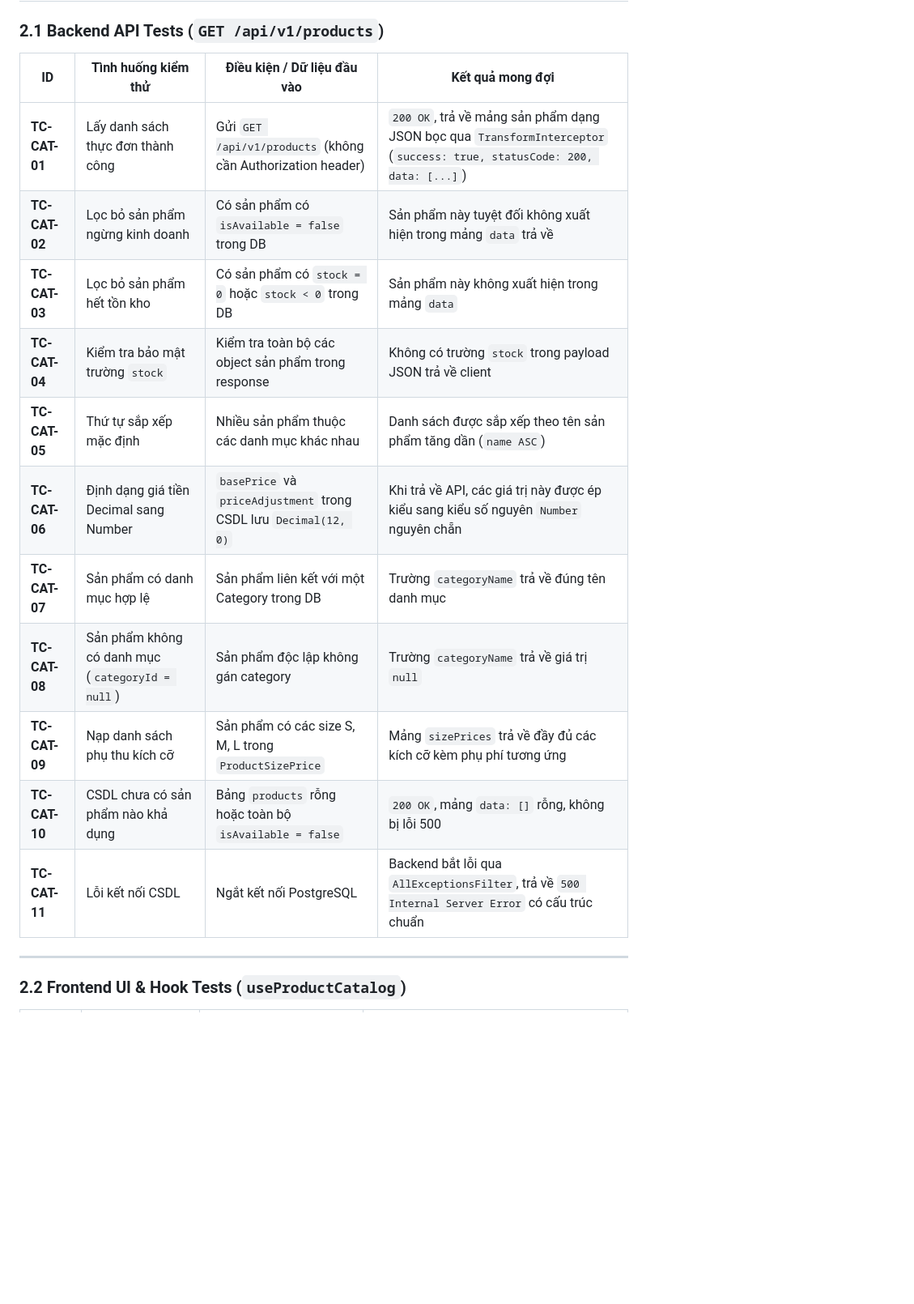
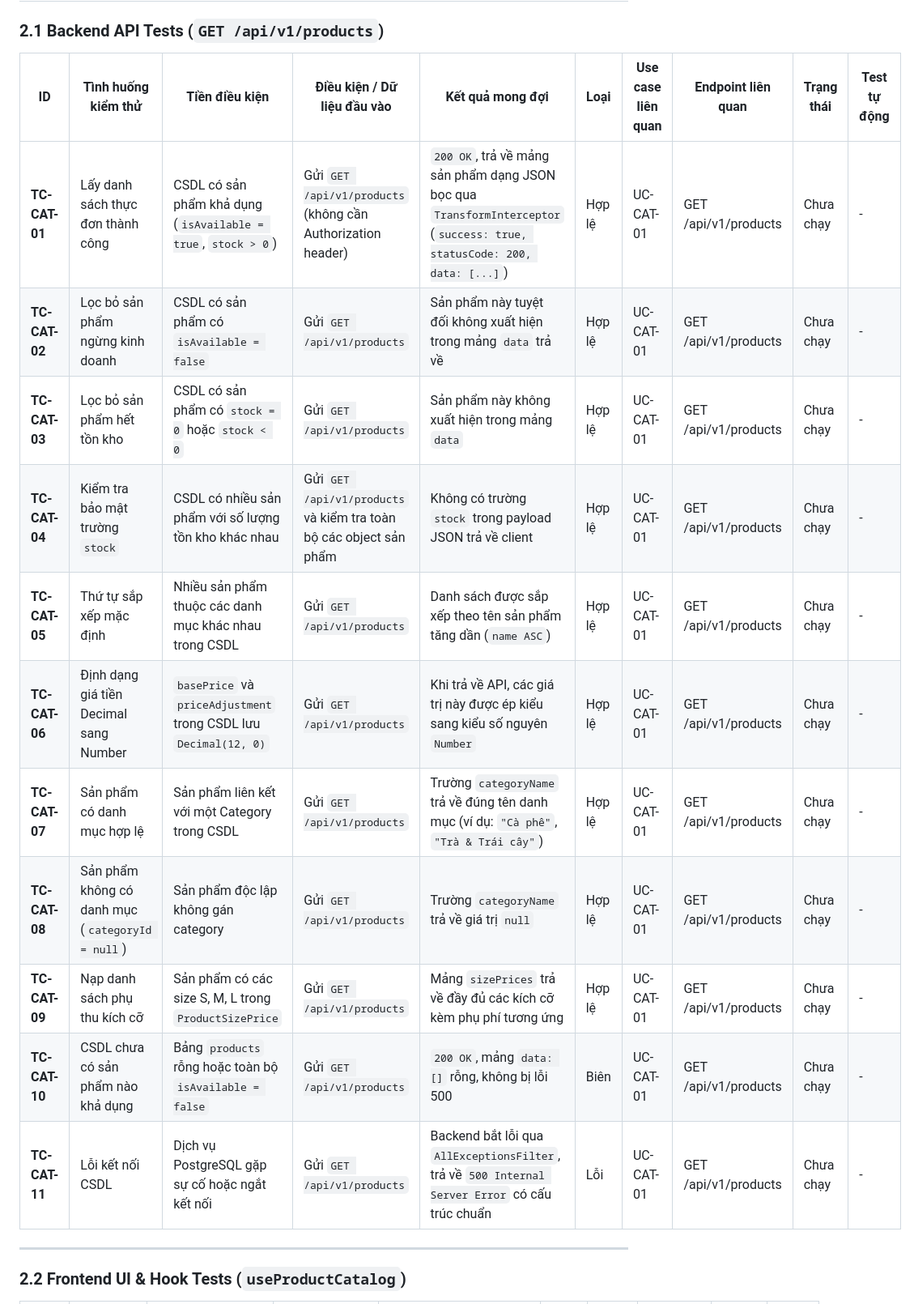
Before and after one commit to ChienPM-27/BrewLite_02, a Markdown page: docs/product-catalog/test-cases-product-catalog.md, the part around one of its changes. Shown at 81% size. GitHub-like rendering; blank space fills up the shorter version.

Commit message:
docs: enrich product catalog test cases with metadata and seed figures

```diff
--- a/docs/product-catalog/test-cases-product-catalog.md
+++ b/docs/product-catalog/test-cases-product-catalog.md
@@ -26,19 +26,19 @@
 
 ### 2.1 Backend API Tests (`GET /api/v1/products`)
 
-| ID | Tình huống kiểm thử | Điều kiện / Dữ liệu đầu vào | Kết quả mong đợi |
-|---|---|---|---|
-| **TC-CAT-01** | Lấy danh sách thực đơn thành công | Gửi `GET /api/v1/products` (không cần Authorization header) | `200 OK`, trả về mảng sản phẩm dạng JSON bọc qua `TransformInterceptor` (`success: true, statusCode: 200, data: [...]`) |
-| **TC-CAT-02** | Lọc bỏ sản phẩm ngừng kinh doanh | Có sản phẩm có `isAvailable = false` trong DB | Sản phẩm này tuyệt đối không xuất hiện trong mảng `data` trả về |
-| **TC-CAT-03** | Lọc bỏ sản phẩm hết tồn kho | Có sản phẩm có `stock = 0` hoặc `stock < 0` trong DB | Sản phẩm này không xuất hiện trong mảng `data` |
-| **TC-CAT-04** | Kiểm tra bảo mật trường `stock` | Kiểm tra toàn bộ các object sản phẩm trong response | Không có trường `stock` trong payload JSON trả về client |
-| **TC-CAT-05** | Thứ tự sắp xếp mặc định | Nhiều sản phẩm thuộc các danh mục khác nhau | Danh sách được sắp xếp theo tên sản phẩm tăng dần (`name ASC`) |
-| **TC-CAT-06** | Định dạng giá tiền Decimal sang Number | `basePrice` và `priceAdjustment` trong CSDL lưu `Decimal(12, 0)` | Khi trả về API, các giá trị này được ép kiểu sang kiểu số nguyên `Number` nguyên chẵn |
-| **TC-CAT-07** | Sản phẩm có danh mục hợp lệ | Sản phẩm liên kết với một Category trong DB | Trường `categoryName` trả về đúng tên danh mục |
-| **TC-CAT-08** | Sản phẩm không có danh mục (`categoryId = null`) | Sản phẩm độc lập không gán category | Trường `categoryName` trả về giá trị `null` |
-| **TC-CAT-09** | Nạp danh sách phụ thu kích cỡ | Sản phẩm có các size S, M, L trong `ProductSizePrice` | Mảng `sizePrices` trả về đầy đủ các kích cỡ kèm phụ phí tương ứng |
-| **TC-CAT-10** | CSDL chưa có sản phẩm nào khả dụng | Bảng `products` rỗng hoặc toàn bộ `isAvailable = false` | `200 OK`, mảng `data: []` rỗng, không bị lỗi 500 |
-| **TC-CAT-11** | Lỗi kết nối CSDL | Ngắt kết nối PostgreSQL | Backend bắt lỗi qua `AllExceptionsFilter`, trả về `500 Internal Server Error` có cấu trúc chuẩn |
+| ID | Tình huống kiểm thử | Tiền điều kiện | Điều kiện / Dữ liệu đầu vào | Kết quả mong đợi | Loại | Use case liên quan | Endpoint liên quan | Trạng thái | Test tự động |
+|---|---|---|---|---|---|---|---|---|---|
+| **TC-CAT-01** | Lấy danh sách thực đơn thành công | CSDL có sản phẩm khả dụng (`isAvailable = true`, `stock > 0`) | Gửi `GET /api/v1/products` (không cần Authorization header) | `200 OK`, trả về mảng sản phẩm dạng JSON bọc qua `TransformInterceptor` (`success: true, statusCode: 200, data: [...]`) | Hợp lệ | UC-CAT-01 | GET /api/v1/products | Chưa chạy | - |
+| **TC-CAT-02** | Lọc bỏ sản phẩm ngừng kinh doanh | CSDL có sản phẩm có `isAvailable = false` | Gửi `GET /api/v1/products` | Sản phẩm này tuyệt đối không xuất hiện trong mảng `data` trả về | Hợp lệ | UC-CAT-01 | GET /api/v1/products | Chưa chạy | - |
+| **TC-CAT-03** | Lọc bỏ sản phẩm hết tồn kho | CSDL có sản phẩm có `stock = 0` hoặc `stock < 0` | Gửi `GET /api/v1/products` | Sản phẩm này không xuất hiện trong mảng `data` | Hợp lệ | UC-CAT-01 | GET /api/v1/products | Chưa chạy | - |
+| **TC-CAT-04** | Kiểm tra bảo mật trường `stock` | CSDL có nhiều sản phẩm với số lượng tồn kho khác nhau | Gửi `GET /api/v1/products` và kiểm tra toàn bộ các object sản phẩm | Không có trường `stock` trong payload JSON trả về client | Hợp lệ | UC-CAT-01 | GET /api/v1/products | Chưa chạy | - |
+| **TC-CAT-05** | Thứ tự sắp xếp mặc định | Nhiều sản phẩm thuộc các danh mục khác nhau trong CSDL | Gửi `GET /api/v1/products` | Danh sách được sắp xếp theo tên sản phẩm tăng dần (`name ASC`) | Hợp lệ | UC-CAT-01 | GET /api/v1/products | Chưa chạy | - |
+| **TC-CAT-06** | Định dạng giá tiền Decimal sang Number | `basePrice` và `priceAdjustment` trong CSDL lưu `Decimal(12, 0)` | Gửi `GET /api/v1/products` | Khi trả về API, các giá trị này được ép kiểu sang kiểu số nguyên `Number` | Hợp lệ | UC-CAT-01 | GET /api/v1/products | Chưa chạy | - |
+| **TC-CAT-07** | Sản phẩm có danh mục hợp lệ | Sản phẩm liên kết với một Category trong CSDL | Gửi `GET /api/v1/products` | Trường `categoryName` trả về đúng tên danh mục (ví dụ: `"Cà phê"`, `"Trà & Trái cây"`) | Hợp lệ | UC-CAT-01 | GET /api/v1/products | Chưa chạy | - |
+| **TC-CAT-08** | Sản phẩm không có danh mục (`categoryId = null`) | Sản phẩm độc lập không gán category | Gửi `GET /api/v1/products` | Trường `categoryName` trả về giá trị `null` | Hợp lệ | UC-CAT-01 | GET /api/v1/products | Chưa chạy | - |
+| **TC-CAT-09** | Nạp danh sách phụ thu kích cỡ | Sản phẩm có các size S, M, L trong `ProductSizePrice` | Gửi `GET /api/v1/products` | Mảng `sizePrices` trả về đầy đủ các kích cỡ kèm phụ phí tương ứng | Hợp lệ | UC-CAT-01 | GET /api/v1/products | Chưa chạy | - |
+| **TC-CAT-10** | CSDL chưa có sản phẩm nào khả dụng | Bảng `products` rỗng hoặc toàn bộ `isAvailable = false` | Gửi `GET /api/v1/products` | `200 OK`, mảng `data: []` rỗng, không bị lỗi 500 | Biên | UC-CAT-01 | GET /api/v1/products | Chưa chạy | - |
+| **TC-CAT-11** | Lỗi kết nối CSDL | Dịch vụ PostgreSQL gặp sự cố hoặc ngắt kết nối | Gửi `GET /api/v1/products` | Backend bắt lỗi qua `AllExceptionsFilter`, trả về `500 Internal Server Error` có cấu trúc chuẩn | Lỗi | UC-CAT-01 | GET /api/v1/products | Chưa chạy | - |
 
 ---
 
```
Also changed, not shown: other parts of docs/product-catalog/test-cases-product-catalog.md (+17 -17 lines).
